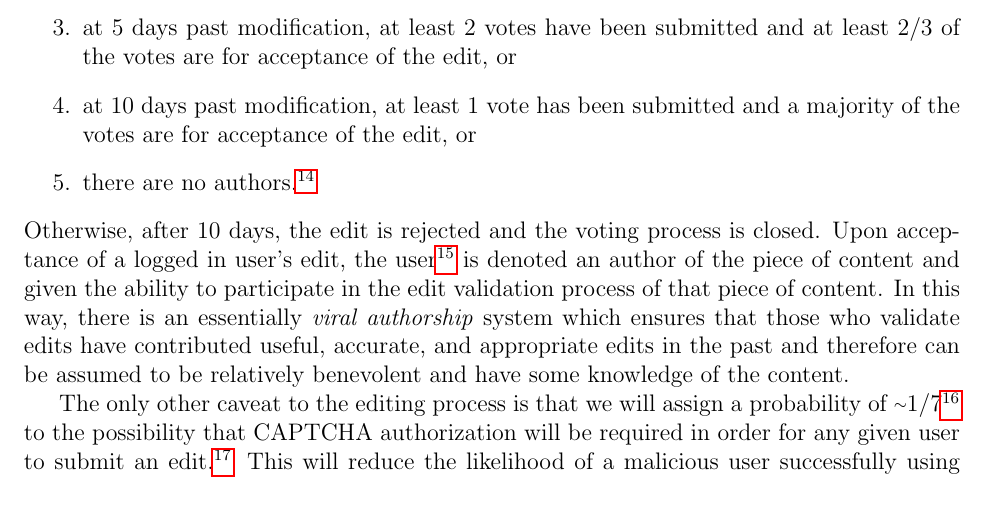
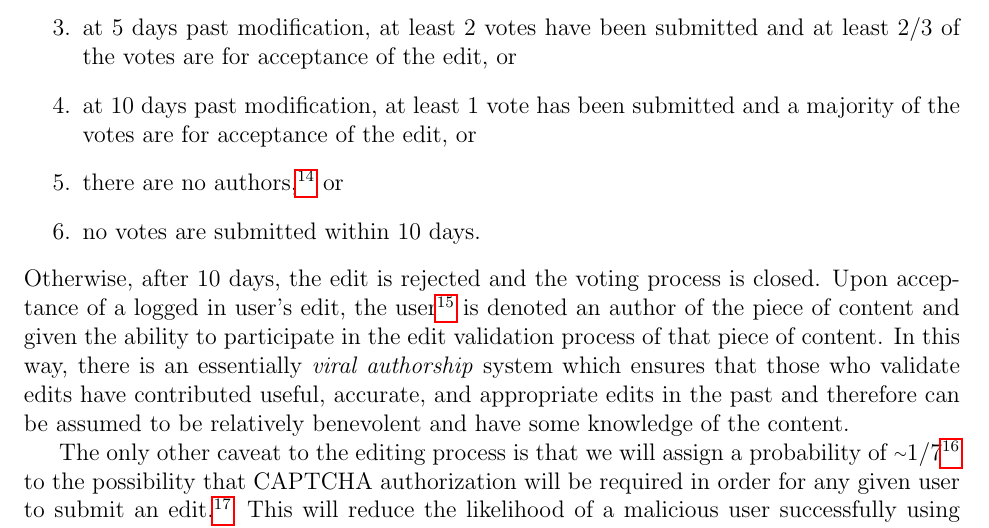
Before and after one commit to lnabergall/knowledge-database, a LaTeX document (specification.tex): part of page 4 of 18, cut so that both start at the same text. Compiled offline with pdfLaTeX.

Commit message:
Modified edit acceptance criteria

```diff
--- a/specification.tex
+++ b/specification.tex
@@ -90,7 +90,8 @@ The validation process will proceed as follows. After a user submits an edit, al
 \item[2.] if there are $N \in \mathbb{N}$ authors, at least $\lceil N/2 \rceil$ authors have voted and at least $3/4$ of the votes are for acceptance of the edit,\footnote{Note that these details are not finalized, although currently $N/2$ and $3/4$ are chosen because at least $3/4$ of the remaining $N/2$ authors would have to vote against acceptance of the edit for there to be less than a majority for acceptance. This is in general very unlikely, assuming benevolent authors.} or
 \item[3.] at 5 days past modification, at least 2 votes have been submitted and at least $2/3$ of the votes are for acceptance of the edit, or
 \item[4.] at 10 days past modification, at least 1 vote has been submitted and a majority of the votes are for acceptance of the edit, or
-\item[5.] there are no authors.\footnote{Although it will likely be very rare, this could occur if all the authors delete their accounts.}
+\item[5.] there are no authors,\footnote{Although it will likely be very rare, this could occur if all the authors delete their accounts.} or
+\item[6.] no votes are submitted within 10 days.
 \end{enumerate}
 Otherwise, after 10 days, the edit is rejected and the voting process is closed. Upon acceptance of a logged in user's edit, the user\footnote{If they are not already an author.} is denoted an author of the piece of content and given the ability to participate in the edit validation process of that piece of content. In this way, there is an essentially \textit{viral authorship} system which ensures that those who validate edits have contributed useful, accurate, and appropriate edits in the past and therefore can be assumed to be relatively benevolent and have some knowledge of the content.
 
```
